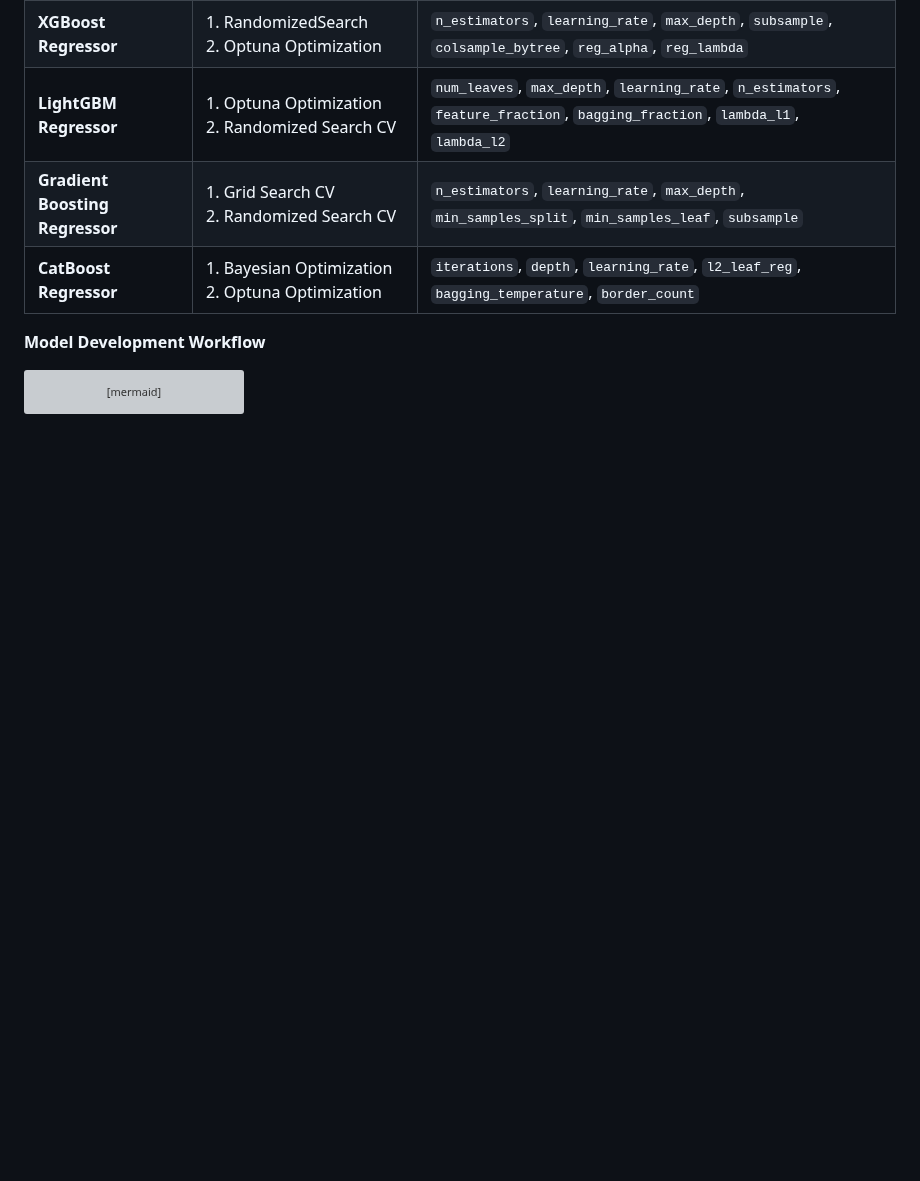
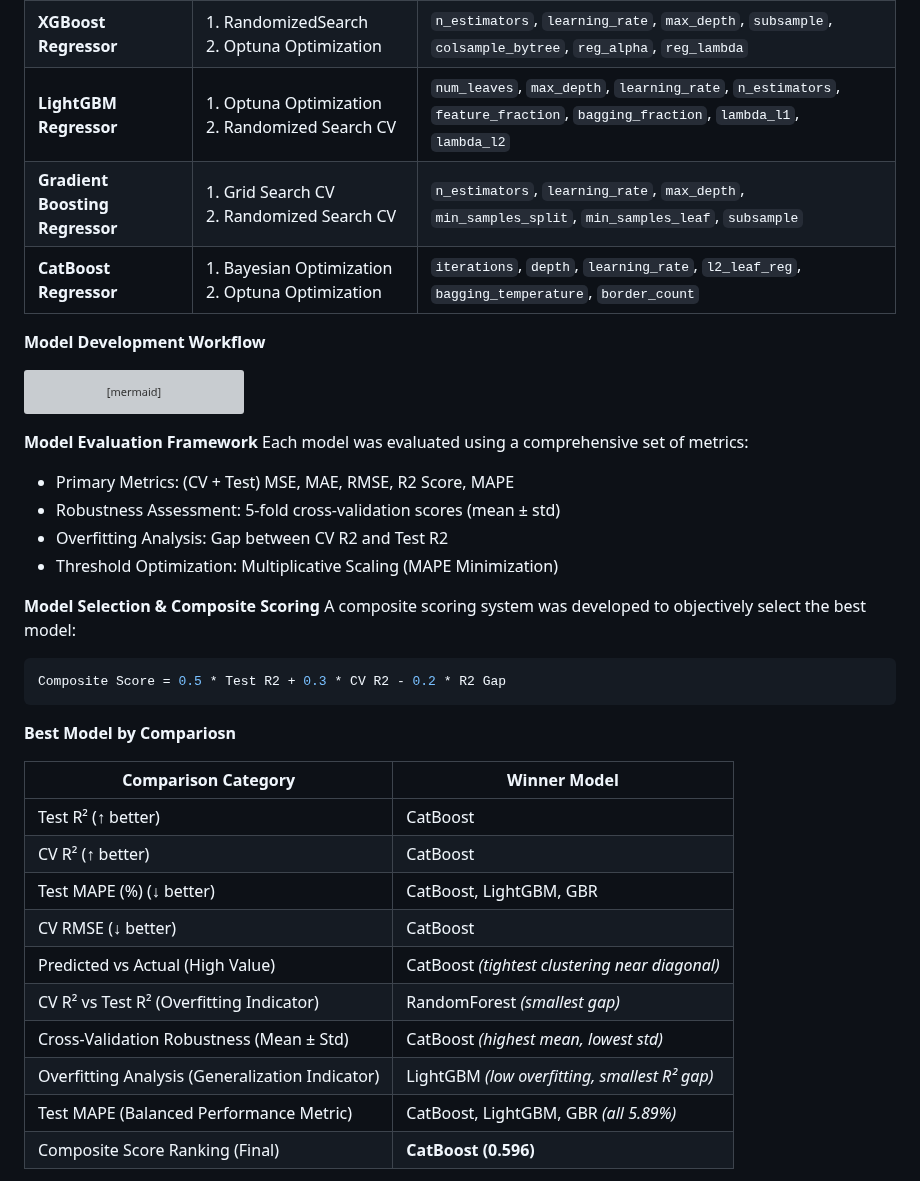
Before and after one commit to tshihab07/Super-Market-Sales-Forecasting, a Markdown page: README.md, the part around one of its changes. GitHub-like rendering; blank space fills up the shorter version; grey boxes are pictures that could not be loaded.

````diff
--- a/README.md
+++ b/README.md
@@ -144,3 +144,32 @@ graph LR
     J --> K
 ```
 
+**Model Evaluation Framework**
+Each model was evaluated using a comprehensive set of metrics:
+
+- Primary Metrics: (CV + Test) MSE, MAE, RMSE, R2 Score, MAPE
+- Robustness Assessment: 5-fold cross-validation scores (mean ± std)
+- Overfitting Analysis: Gap between CV R2 and Test R2
+- Threshold Optimization:  Multiplicative Scaling (MAPE Minimization)
+
+**Model Selection & Composite Scoring**
+A composite scoring system was developed to objectively select the best model:
+```bash
+Composite Score = 0.5 * Test R2 + 0.3 * CV R2 - 0.2 * R2 Gap
+```
+
+**Best Model by Compariosn**
+
+| **Comparison Category**                             | **Winner Model**                               |
+| --------------------------------------------------- | ---------------------------------------------- |
+| Test R² (↑ better)                                  | CatBoost                                       |
+| CV R² (↑ better)                                    | CatBoost                                       |
+| Test MAPE (%) (↓ better)                            | CatBoost, LightGBM, GBR                        |
+| CV RMSE (↓ better)                                  | CatBoost                                       |
+| Predicted vs Actual (High Value)                    | CatBoost *(tightest clustering near diagonal)* |
+| CV R² vs Test R² (Overfitting Indicator)            | RandomForest *(smallest gap)*                  |
+| Cross-Validation Robustness (Mean ± Std)            | CatBoost *(highest mean, lowest std)*          |
+| Overfitting Analysis (Generalization Indicator)     | LightGBM *(low overfitting, smallest R² gap)*  |
+| Test MAPE (Balanced Performance Metric)             | CatBoost, LightGBM, GBR *(all 5.89%)*          |
+| Composite Score Ranking (Final)                     | **CatBoost (0.596)**                           |
+
````
Also changed, not shown: other parts of README.md (+79 -0 lines).
